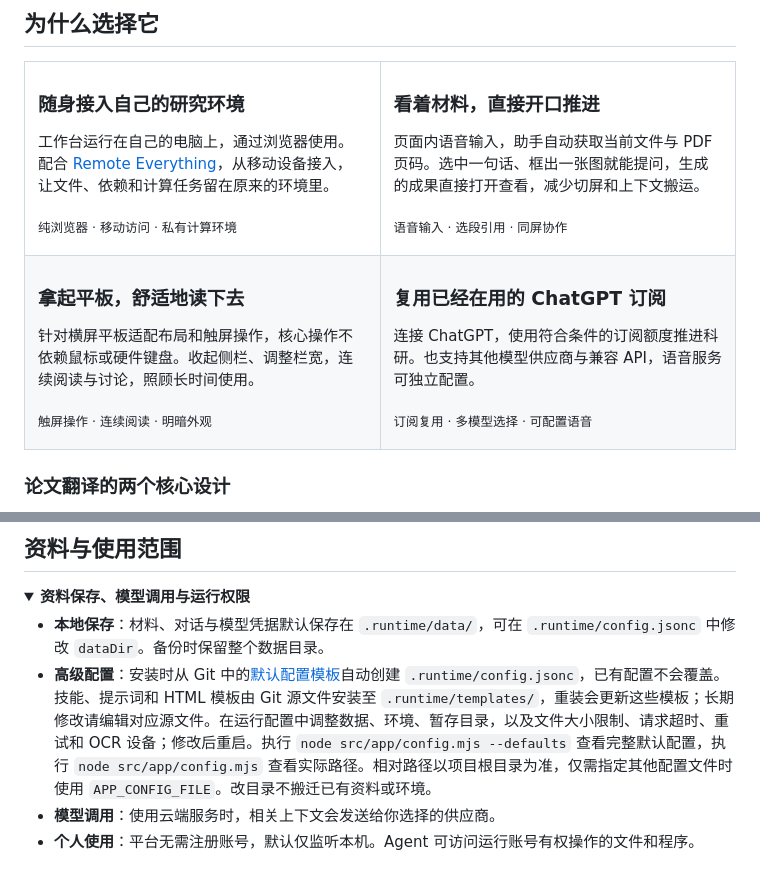
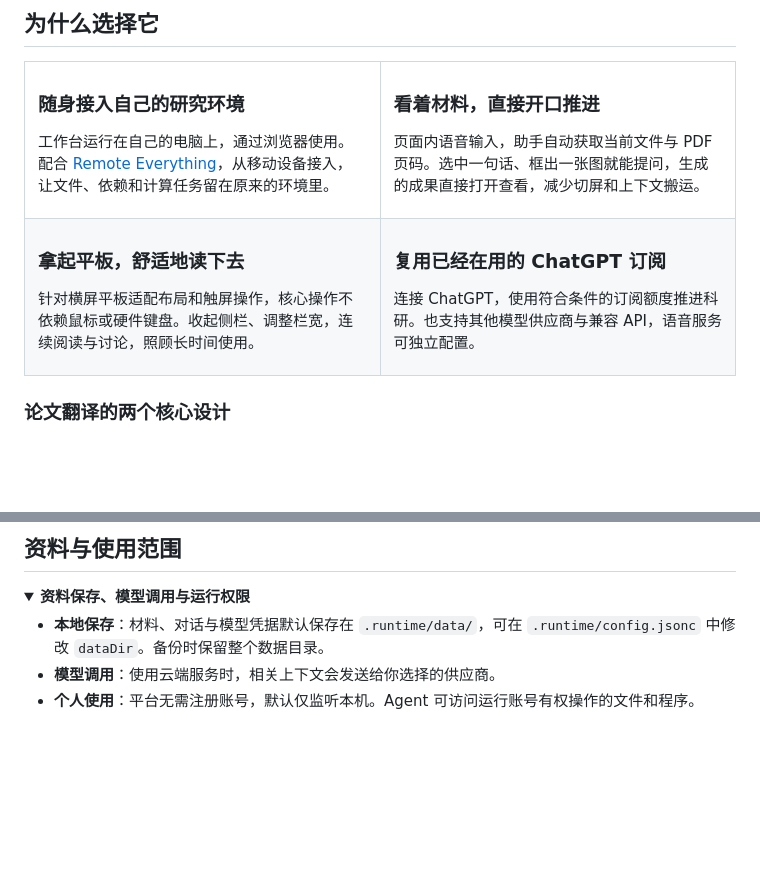
Before and after one commit to hxaxd/hxaxd-research, a Markdown page: README.md, 2 parts joined by grey strips. Drawn GitHub-style; folded sections open; blank space fills up the shorter version.

```diff
--- a/README.md
+++ b/README.md
@@ -38,24 +38,20 @@
     <td width="50%" valign="top">
       <h3>随身接入自己的研究环境</h3>
       <p>工作台运行在自己的电脑上，通过浏览器使用。配合 <a href="https://github.com/hxaxd/remote-everything">Remote Everything</a>，从移动设备接入，让文件、依赖和计算任务留在原来的环境里。</p>
-      <p><sub>纯浏览器 · 移动访问 · 私有计算环境</sub></p>
     </td>
     <td width="50%" valign="top">
       <h3>看着材料，直接开口推进</h3>
       <p>页面内语音输入，助手自动获取当前文件与 PDF 页码。选中一句话、框出一张图就能提问，生成的成果直接打开查看，减少切屏和上下文搬运。</p>
-      <p><sub>语音输入 · 选段引用 · 同屏协作</sub></p>
     </td>
   </tr>
   <tr>
     <td width="50%" valign="top">
       <h3>拿起平板，舒适地读下去</h3>
       <p>针对横屏平板适配布局和触屏操作，核心操作不依赖鼠标或硬件键盘。收起侧栏、调整栏宽，连续阅读与讨论，照顾长时间使用。</p>
-      <p><sub>触屏操作 · 连续阅读 · 明暗外观</sub></p>
     </td>
     <td width="50%" valign="top">
       <h3>复用已经在用的 ChatGPT 订阅</h3>
       <p>连接 ChatGPT，使用符合条件的订阅额度推进科研。也支持其他模型供应商与兼容 API，语音服务可独立配置。</p>
-      <p><sub>订阅复用 · 多模型选择 · 可配置语音</sub></p>
     </td>
   </tr>
 </table>
@@ -129,7 +125,6 @@ npm start -- --hostname 127.0.0.1 --port 8642
 <summary><b>资料保存、模型调用与运行权限</b></summary>
 
 - **本地保存**：材料、对话与模型凭据默认保存在 `.runtime/data/`，可在 `.runtime/config.jsonc` 中修改 `dataDir`。备份时保留整个数据目录。
-- **高级配置**：安装时从 Git 中的[默认配置模板](config.default.jsonc)自动创建 `.runtime/config.jsonc`，已有配置不会覆盖。技能、提示词和 HTML 模板由 Git 源文件安装至 `.runtime/templates/`，重装会更新这些模板；长期修改请编辑对应源文件。在运行配置中调整数据、环境、暂存目录，以及文件大小限制、请求超时、重试和 OCR 设备；修改后重启。执行 `node src/app/config.mjs --defaults` 查看完整默认配置，执行 `node src/app/config.mjs` 查看实际路径。相对路径以项目根目录为准，仅需指定其他配置文件时使用 `APP_CONFIG_FILE`。改目录不搬迁已有资料或环境。
 - **模型调用**：使用云端服务时，相关上下文会发送给你选择的供应商。
 - **个人使用**：平台无需注册账号，默认仅监听本机。Agent 可访问运行账号有权操作的文件和程序。
 
```
Also changed, not shown: README.en.md (+0 -5 lines).
